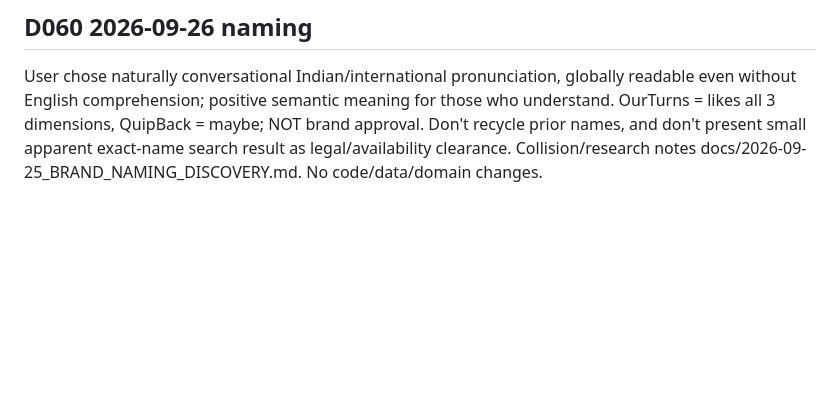
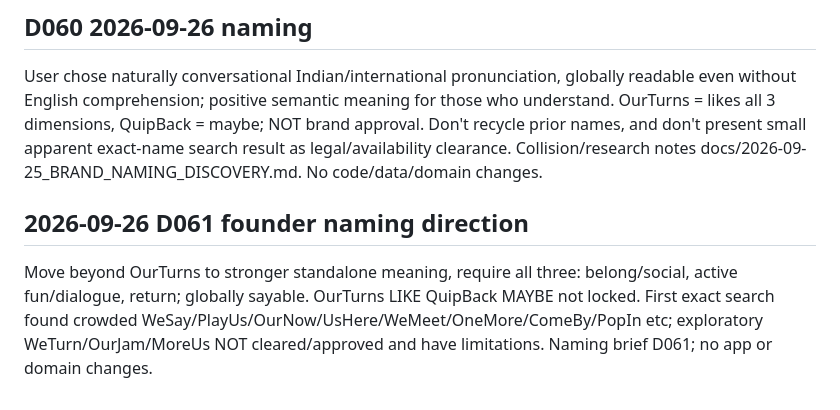
Before and after one commit to VijyantJain/project-adda-beta, a Markdown page: docs/CHATGPT_CONTINUITY.md, the part around the change. GitHub-like rendering; blank space fills up the shorter version.

```diff
--- a/docs/CHATGPT_CONTINUITY.md
+++ b/docs/CHATGPT_CONTINUITY.md
@@ -203,3 +203,6 @@ OurTurns liked, QuipBack maybe; SayRound/BanterLoop/SayCircle rejected. Make ide
 
 ## D060 2026-09-26 naming
 User chose naturally conversational Indian/international pronunciation, globally readable even without English comprehension; positive semantic meaning for those who understand. OurTurns = likes all 3 dimensions, QuipBack = maybe; NOT brand approval. Don't recycle prior names, and don't present small apparent exact-name search result as legal/availability clearance. Collision/research notes docs/2026-09-25_BRAND_NAMING_DISCOVERY.md. No code/data/domain changes.
+
+## 2026-09-26 D061 founder naming direction
+Move beyond OurTurns to stronger standalone meaning, require all three: belong/social, active fun/dialogue, return; globally sayable. OurTurns LIKE QuipBack MAYBE not locked. First exact search found crowded WeSay/PlayUs/OurNow/UsHere/WeMeet/OneMore/ComeBy/PopIn etc; exploratory WeTurn/OurJam/MoreUs NOT cleared/approved and have limitations. Naming brief D061; no app or domain changes.
```
Also changed, not shown: docs/2026-09-25_BRAND_NAMING_DISCOVERY.md (+7 -0 lines), docs/DECISIONS.md (+3 -0 lines).
